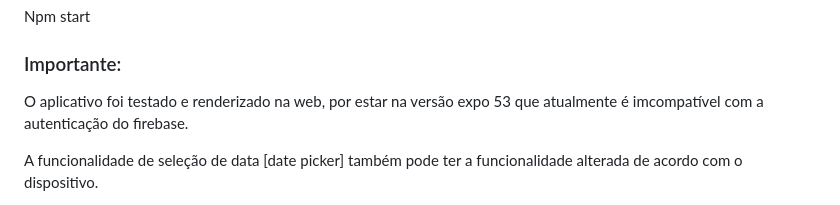
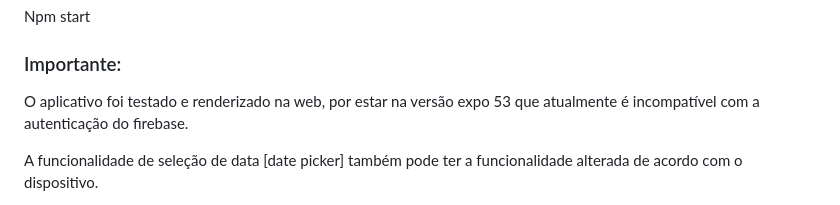
Before and after one commit to FabiolaNeris/OdontoprevMobile_sprt4, a Markdown page: README.md, the part around the change. GitHub-like rendering.

```diff
--- a/README.md
+++ b/README.md
@@ -56,7 +56,7 @@ Este é um aplicativo mobile para **prevenção de sinistros odontológicos**, d
 Npm start
 
 ### Importante:
-O aplicativo foi testado e renderizado na web, por estar na versão expo 53 que atualmente é imcompatível com a autenticação do firebase.
+O aplicativo foi testado e renderizado na web, por estar na versão expo 53 que atualmente é incompatível com a autenticação do firebase.
 
 A funcionalidade de seleção de data [date picker] também pode ter a funcionalidade alterada de acordo com o dispositivo.
 
```
